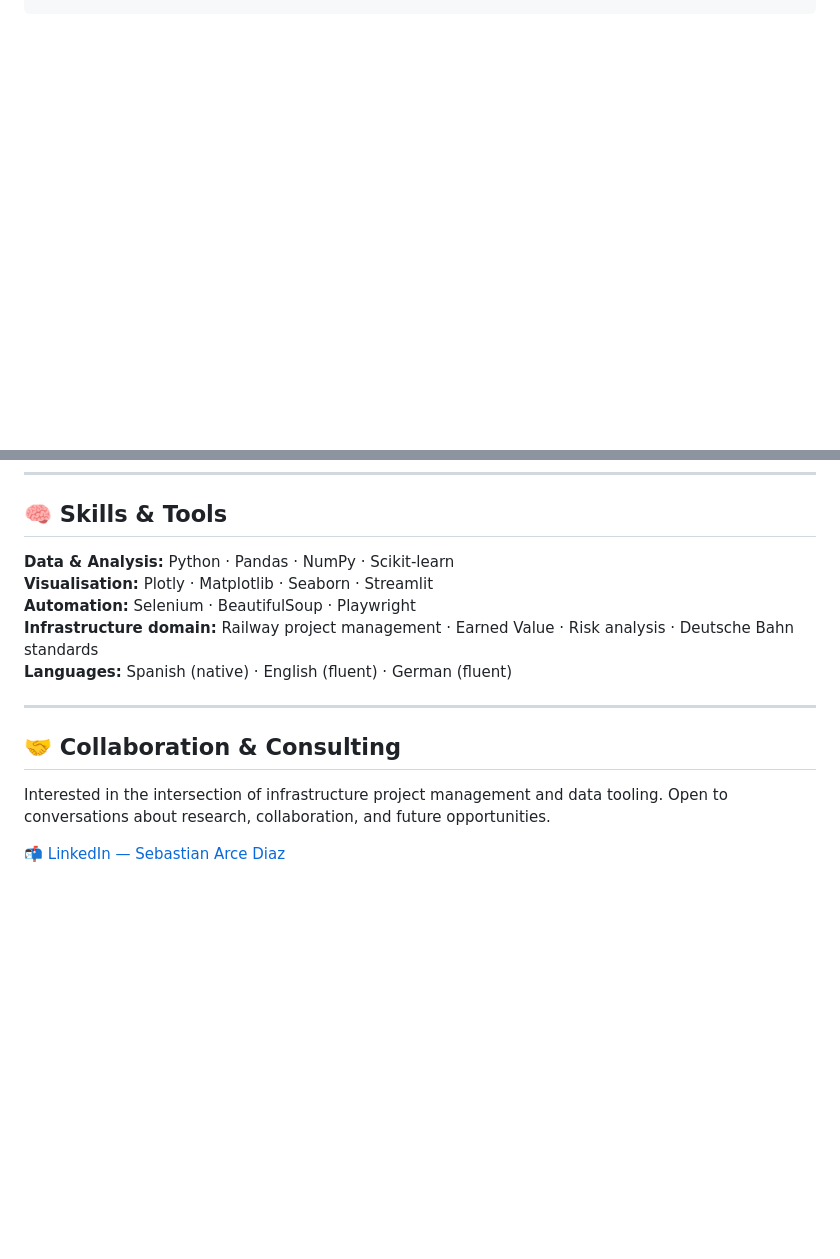
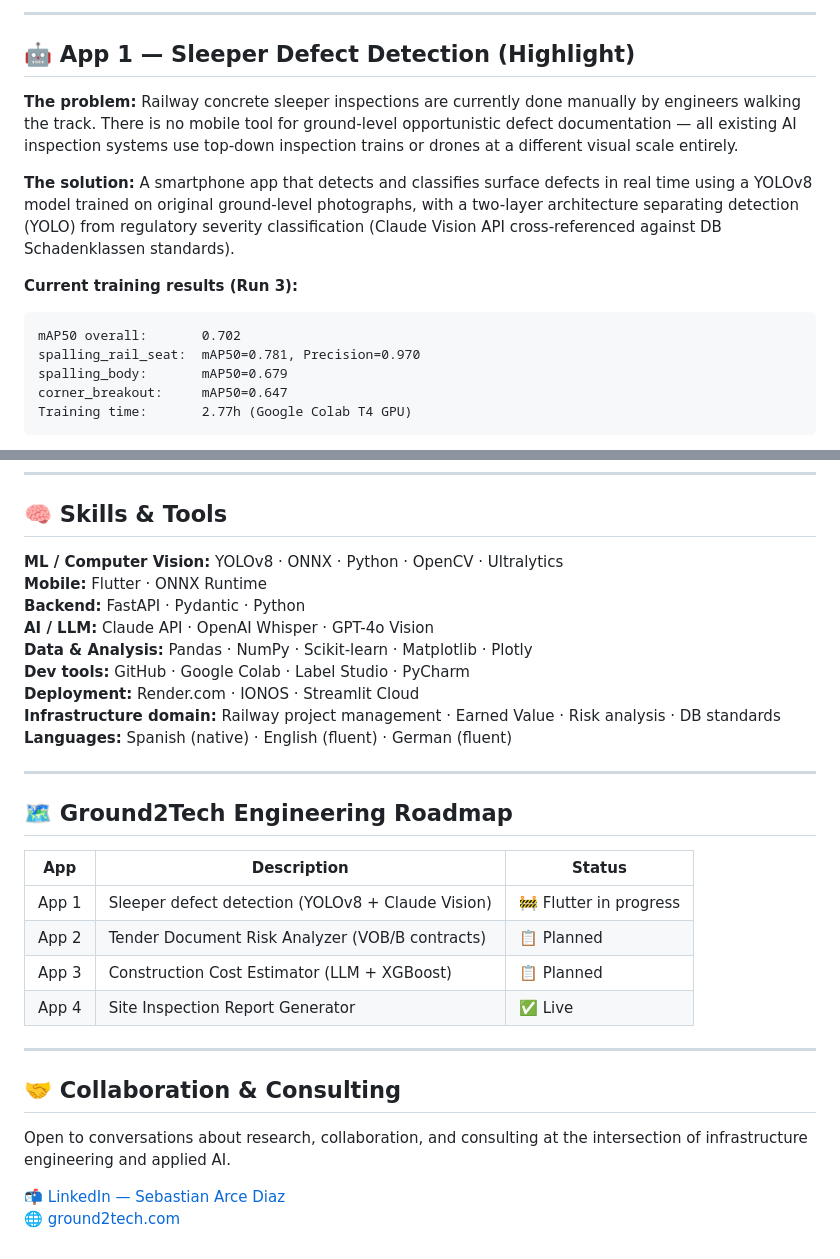
Before and after one commit to SebastianDiazSD/infrastructure-data-portfolio, a Markdown page: README.md, 2 parts joined by grey strips. GitHub-like rendering; blank space fills up the shorter version.

````diff
--- a/README.md
+++ b/README.md
@@ -78 +73,20 @@ infrastructure-data-portfolio/
 ```
+
+---
+
+## 🤖 App 1 — Sleeper Defect Detection (Highlight)
+
+**The problem:** Railway concrete sleeper inspections are currently done manually by engineers walking the track. There is no mobile tool for ground-level opportunistic defect documentation — all existing AI inspection systems use top-down inspection trains or drones at a different visual scale entirely.
+
+**The solution:** A smartphone app that detects and classifies surface defects in real time using a YOLOv8 model trained on original ground-level photographs, with a two-layer architecture separating detection (YOLO) from regulatory severity classification (Claude Vision API cross-referenced against DB Schadenklassen standards).
+
+**Current training results (Run 3):**
+
+```
+mAP50 overall:       0.702
+spalling_rail_seat:  mAP50=0.781, Precision=0.970
+spalling_body:       mAP50=0.679
+corner_breakout:     mAP50=0.647
+Training time:       2.77h (Google Colab T4 GPU)
+```
+
@@ -81,16 +96,32 @@ infrastructure-data-portfolio/
 
 ## 🧠 Skills & Tools
 
-**Data & Analysis:** Python · Pandas · NumPy · Scikit-learn
-**Visualisation:** Plotly · Matplotlib · Seaborn · Streamlit
-**Automation:** Selenium · BeautifulSoup · Playwright
-**Infrastructure domain:** Railway project management · Earned Value · Risk analysis · Deutsche Bahn standards
+**ML / Computer Vision:** YOLOv8 · ONNX · Python · OpenCV · Ultralytics
+**Mobile:** Flutter · ONNX Runtime
+**Backend:** FastAPI · Pydantic · Python
+**AI / LLM:** Claude API · OpenAI Whisper · GPT-4o Vision
+**Data & Analysis:** Pandas · NumPy · Scikit-learn · Matplotlib · Plotly
+**Dev tools:** GitHub · Google Colab · Label Studio · PyCharm
+**Deployment:** Render.com · IONOS · Streamlit Cloud
+**Infrastructure domain:** Railway project management · Earned Value · Risk analysis · DB standards
 **Languages:** Spanish (native) · English (fluent) · German (fluent)
+
+---
+
+## 🗺️ Ground2Tech Engineering Roadmap
+
+| App | Description | Status |
+|---|---|---|
+| App 1 | Sleeper defect detection (YOLOv8 + Claude Vision) | 🚧 Flutter in progress |
+| App 2 | Tender Document Risk Analyzer (VOB/B contracts) | 📋 Planned |
+| App 3 | Construction Cost Estimator (LLM + XGBoost) | 📋 Planned |
+| App 4 | Site Inspection Report Generator | ✅ Live |
 
 ---
 
 ## 🤝 Collaboration & Consulting
 
-Interested in the intersection of infrastructure project management and data tooling. Open to conversations about research, collaboration, and future opportunities.
+Open to conversations about research, collaboration, and consulting at the intersection of infrastructure engineering and applied AI.
 
 📬 [LinkedIn — Sebastian Arce Diaz](https://www.linkedin.com/in/sebastian-arce-diaz91/)
+🌐 [ground2tech.com](https://ground2tech.com)
````
Also changed, not shown: other parts of README.md (+26 -30 lines), construction-automation/app1-track-inspection/README.md (added, +237 -0 lines).
